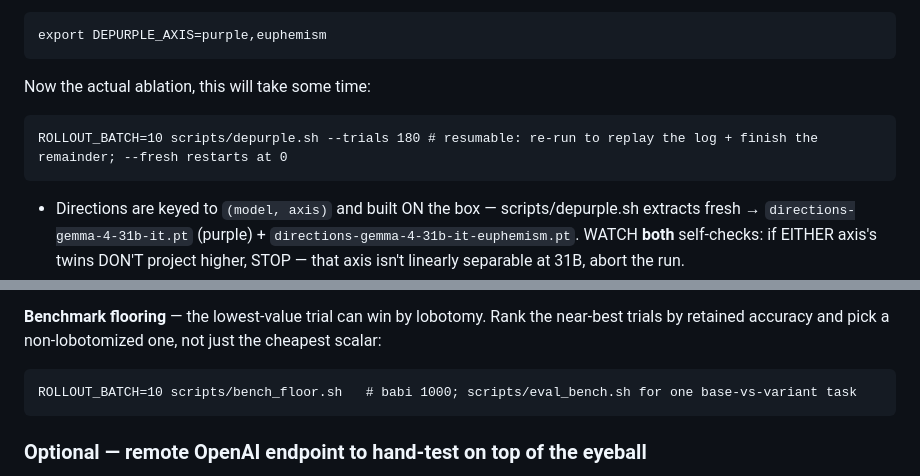
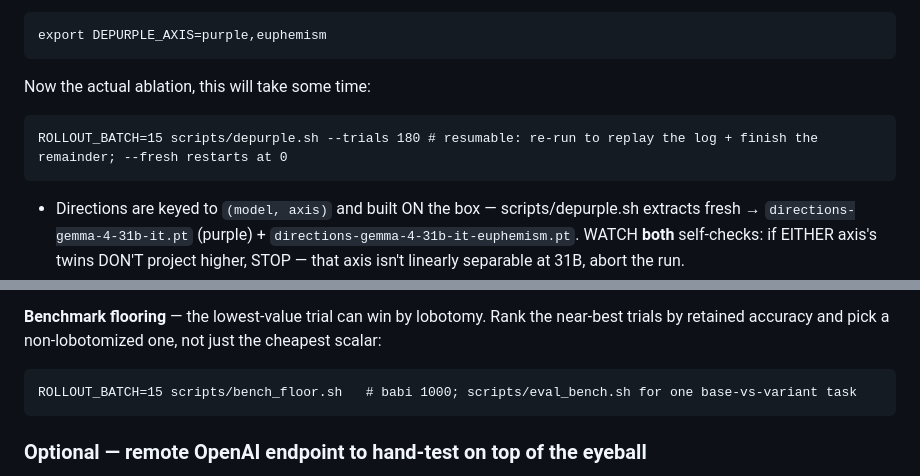
Before and after one commit to OrbFrontend/Chartreuse, a Markdown page: docs/remote_runbook.md, 2 parts joined by grey strips. Drawn GitHub-style.

````diff
--- a/docs/remote_runbook.md
+++ b/docs/remote_runbook.md
@@ -106,7 +103,7 @@ export DEPURPLE_AXIS=purple,euphemism
 Now the actual ablation, this will take some time:
 
 ```
-ROLLOUT_BATCH=10 scripts/depurple.sh --trials 180 # resumable: re-run to replay the log + finish the remainder; --fresh restarts at 0
+ROLLOUT_BATCH=15 scripts/depurple.sh --trials 180 # resumable: re-run to replay the log + finish the remainder; --fresh restarts at 0
 ```
 - Directions are keyed to `(model, axis)` and built ON the box — scripts/depurple.sh extracts fresh →
   `directions-gemma-4-31b-it.pt` (purple) + `directions-gemma-4-31b-it-euphemism.pt`.
@@ -142,7 +139,7 @@ If it collapsed (staccato / empty / repetition) OR either axis didn't actually m
 near-best trials by retained accuracy and pick a non-lobotomized one, not just the
 cheapest scalar:
 ```
-ROLLOUT_BATCH=10 scripts/bench_floor.sh   # babi 1000; scripts/eval_bench.sh for one base-vs-variant task
+ROLLOUT_BATCH=15 scripts/bench_floor.sh   # babi 1000; scripts/eval_bench.sh for one base-vs-variant task
 ```
 
 ### Optional — remote OpenAI endpoint to hand-test on top of the eyeball
````
Also changed, not shown: other parts of docs/remote_runbook.md (+14 -17 lines).
